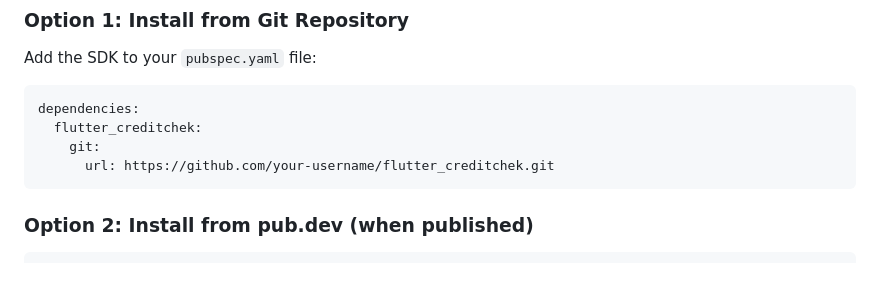
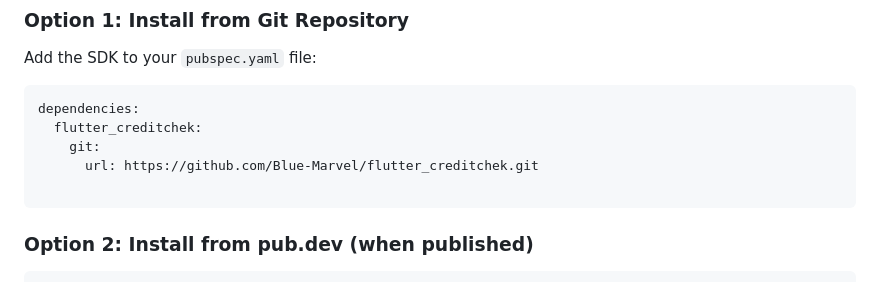
Before and after one commit to Blue-Marvel/proDev-Mobile-Dev-test, a Markdown page: README.md, the part around the change. GitHub-like rendering.

````diff
--- a/README.md
+++ b/README.md
@@ -24,7 +24,8 @@ Add the SDK to your `pubspec.yaml` file:
 dependencies:
   flutter_creditchek:
     git:
-      url: https://github.com/your-username/flutter_creditchek.git
+      url: https://github.com/Blue-Marvel/flutter_creditchek.git
+
 ```
 
 ### Option 2: Install from pub.dev (when published)
````
